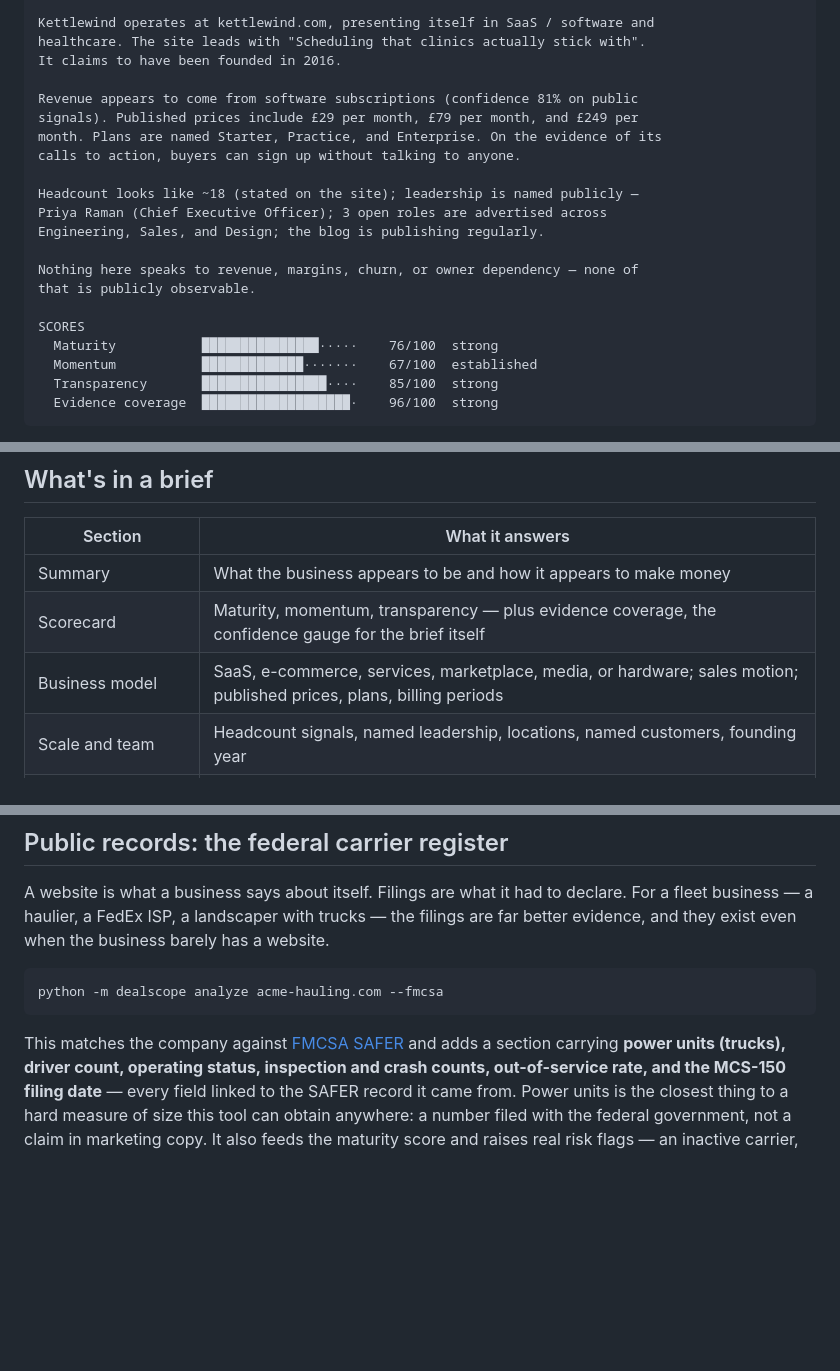
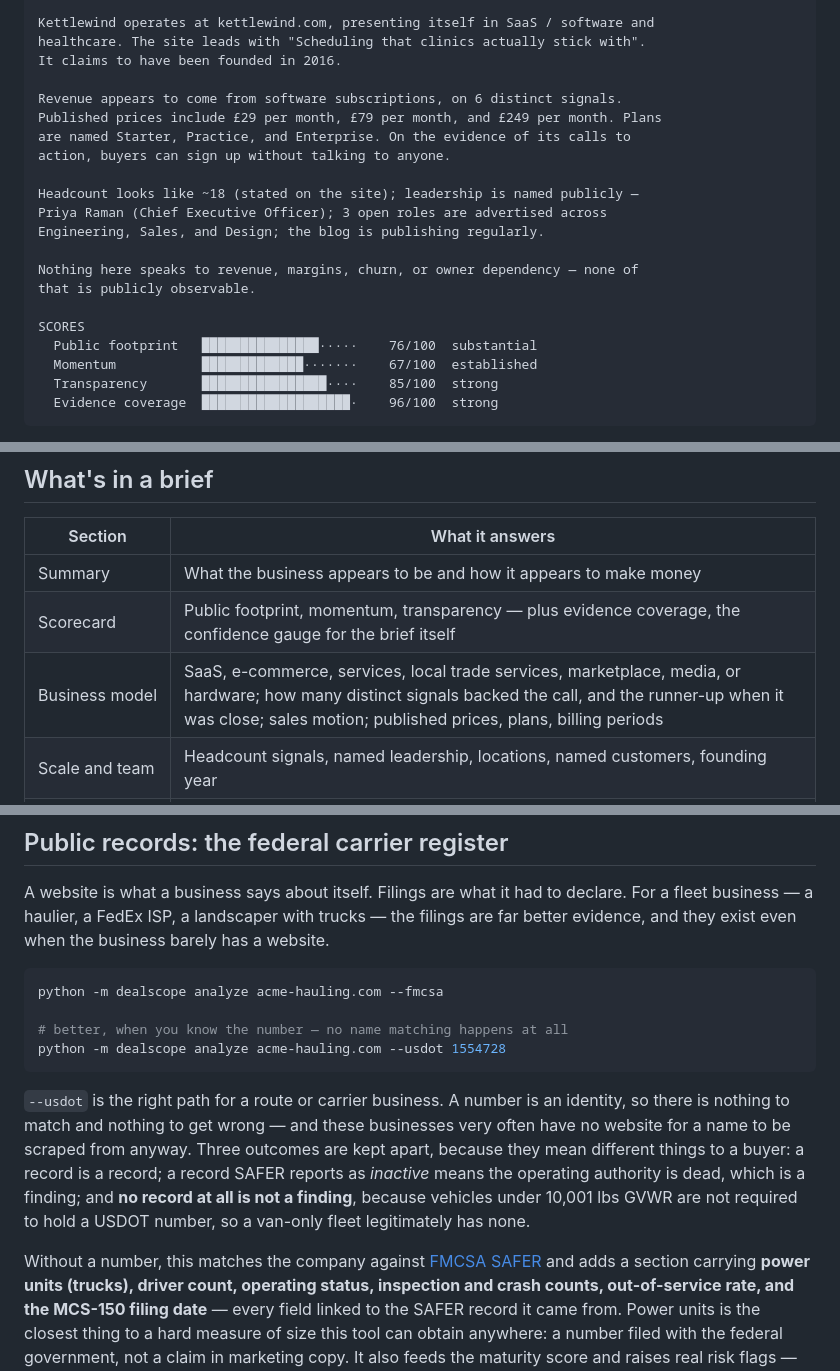
Before and after one commit to adamLEVi16/topology-engine, a Markdown page: dealscope/README.md, 3 parts joined by grey strips. Rendered like a GitHub page; blank space fills up the shorter version.

Commit message:
Bring the README in line with what the tool prints
The sample output still showed "confidence 81% on public signals" — the exact
number removed two rounds ago for being a share-of-total dressed as a
probability — and a "Maturity" score row that is now "Public footprint". The
first thing anyone opening this repo reads was output the tool cannot
produce.

Also documents --usdot alongside --fmcsa, including the distinction the flag
exists to preserve: an inactive record is a finding, and no record at all is
not, because vehicles under 10,001 lbs GVWR need no USDOT number.

Co-Authored-By: Claude Opus 5 <noreply@anthropic.com>
Claude-Session: https://claude.ai/code/session_013pftLBvatRJnUvPgYfVXw9

````diff
--- a/dealscope/README.md
+++ b/dealscope/README.md
@@ -15,10 +15,10 @@ Kettlewind operates at kettlewind.com, presenting itself in SaaS / software and
 healthcare. The site leads with "Scheduling that clinics actually stick with".
 It claims to have been founded in 2016.
 
-Revenue appears to come from software subscriptions (confidence 81% on public
-signals). Published prices include £29 per month, £79 per month, and £249 per
-month. Plans are named Starter, Practice, and Enterprise. On the evidence of its
-calls to action, buyers can sign up without talking to anyone.
+Revenue appears to come from software subscriptions, on 6 distinct signals.
+Published prices include £29 per month, £79 per month, and £249 per month. Plans
+are named Starter, Practice, and Enterprise. On the evidence of its calls to
+action, buyers can sign up without talking to anyone.
 
 Headcount looks like ~18 (stated on the site); leadership is named publicly —
 Priya Raman (Chief Executive Officer); 3 open roles are advertised across
@@ -28,7 +28,7 @@ Nothing here speaks to revenue, margins, churn, or owner dependency — none of
 that is publicly observable.
 
 SCORES
-  Maturity           ███████████████·····    76/100  strong
+  Public footprint   ███████████████·····    76/100  substantial
   Momentum           █████████████·······    67/100  established
   Transparency       ████████████████····    85/100  strong
   Evidence coverage  ███████████████████·    96/100  strong
@@ -162,8 +162,8 @@ for evidence in brief.all_evidence():
 | Section | What it answers |
 |---|---|
 | Summary | What the business appears to be and how it appears to make money |
-| Scorecard | Maturity, momentum, transparency — plus evidence coverage, the confidence gauge for the brief itself |
-| Business model | SaaS, e-commerce, services, marketplace, media, or hardware; sales motion; published prices, plans, billing periods |
+| Scorecard | Public footprint, momentum, transparency — plus evidence coverage, the confidence gauge for the brief itself |
+| Business model | SaaS, e-commerce, services, local trade services, marketplace, media, or hardware; how many distinct signals backed the call, and the runner-up when it was close; sales motion; published prices, plans, billing periods |
 | Scale and team | Headcount signals, named leadership, locations, named customers, founding year |
 | Momentum | Open roles and departments, publishing cadence, site freshness, funding or ownership mentions |
 | Operations | Technology fingerprints, and platform dependencies that become migration work after a sale |
@@ -205,9 +205,21 @@ business barely has a website.
 
 ```bash
 python -m dealscope analyze acme-hauling.com --fmcsa
+
+# better, when you know the number — no name matching happens at all
+python -m dealscope analyze acme-hauling.com --usdot 1554728
 ```
 
-This matches the company against [FMCSA SAFER](https://safer.fmcsa.dot.gov/)
+`--usdot` is the right path for a route or carrier business. A number is an
+identity, so there is nothing to match and nothing to get wrong — and these
+businesses very often have no website for a name to be scraped from anyway.
+Three outcomes are kept apart, because they mean different things to a buyer: a
+record is a record; a record SAFER reports as *inactive* means the operating
+authority is dead, which is a finding; and **no record at all is not a finding**,
+because vehicles under 10,001 lbs GVWR are not required to hold a USDOT number,
+so a van-only fleet legitimately has none.
+
+Without a number, this matches the company against [FMCSA SAFER](https://safer.fmcsa.dot.gov/)
 and adds a section carrying **power units (trucks), driver count, operating
 status, inspection and crash counts, out-of-service rate, and the MCS-150
 filing date** — every field linked to the SAFER record it came from. Power
````
